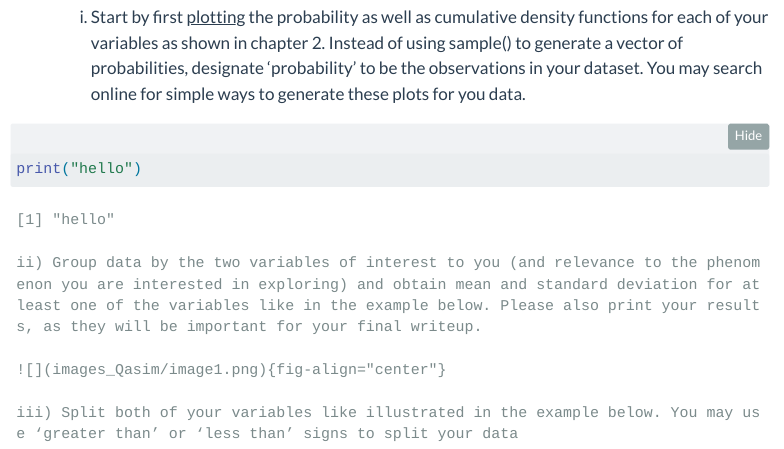
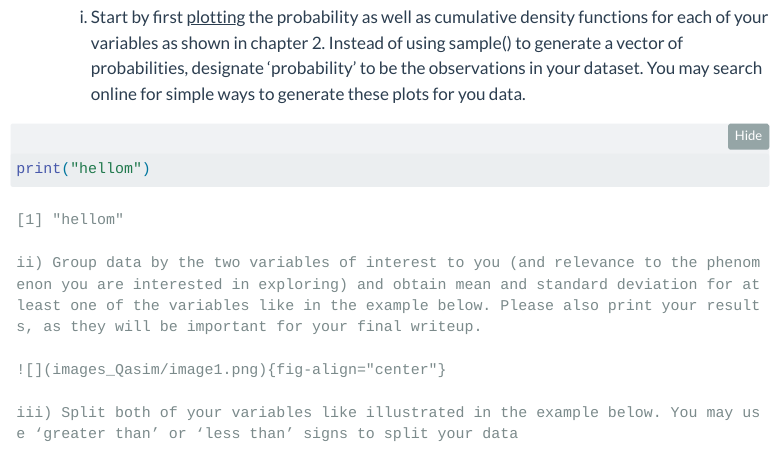
Before and after one commit to DACSS/603_Summer2023_Sec_1, a Quarto document (posts/finalcheck1_sid.qmd): the page in a window 1100 px wide, from 390 px down. Rendered offline with R 4.5, knitr and Pandoc in place of Quarto, with nearby package versions; folded parts are opened; menus at the side of the page are left out.

Commit message:
commit 2

````diff
--- a/posts/finalcheck1_sid.qmd
+++ b/posts/finalcheck1_sid.qmd
@@ -33,7 +33,7 @@ knitr::opts_chunk$set(echo = TRUE)
     i) Start by first [plotting]{.underline} the probability as well as cumulative density functions for each of your variables as shown in chapter 2. Instead of using sample() to generate a vector of probabilities, designate ‘probability’ to be the observations in your dataset. You may search online for simple ways to generate these plots for you data.
 
 ```{r}
-print("hello")
+print("hellom")
 ```
 
     ii) Group data by the two variables of interest to you (and relevance to the phenomenon you are interested in exploring) and obtain mean and standard deviation for at least one of the variables like in the example below. Please also print your results, as they will be important for your final writeup.
````
Also changed, not shown: 1 other file.
